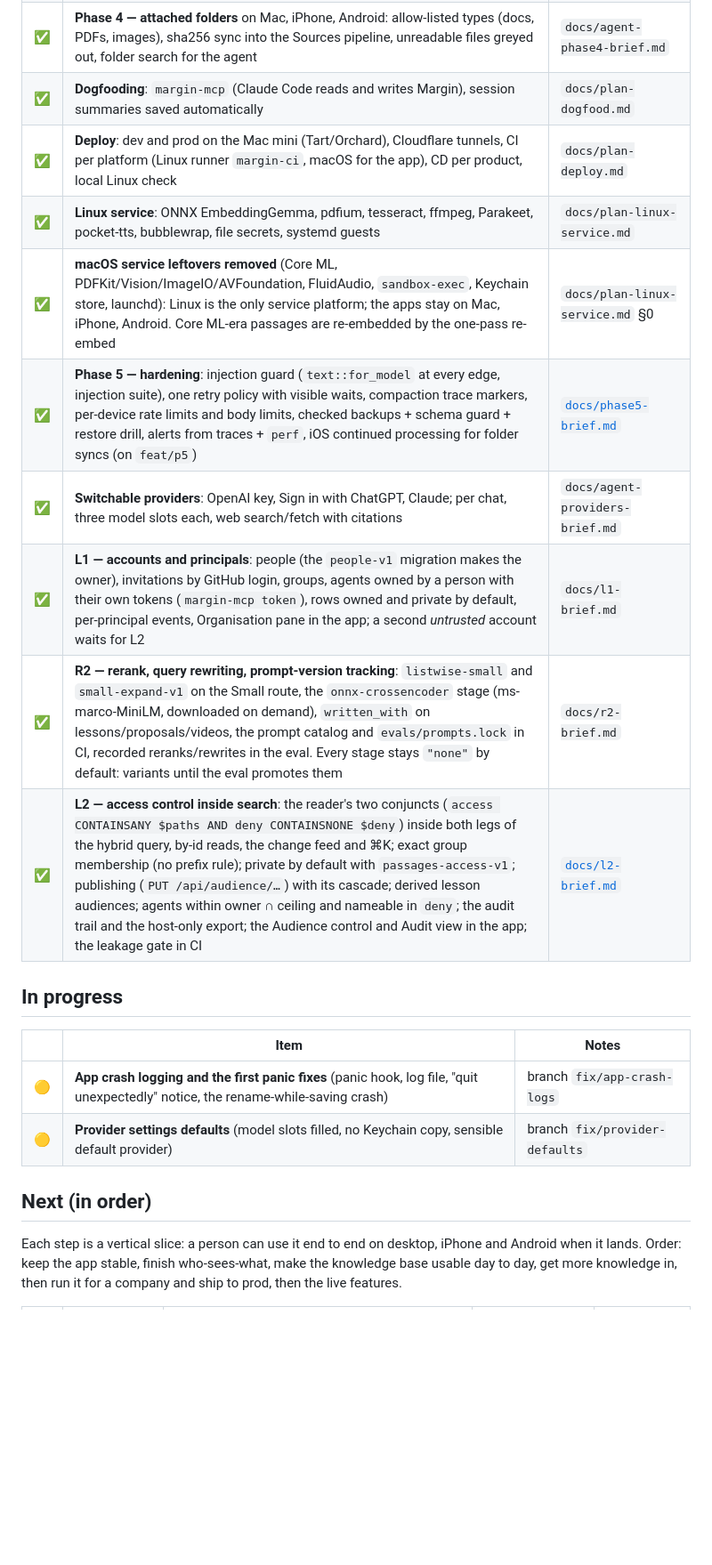
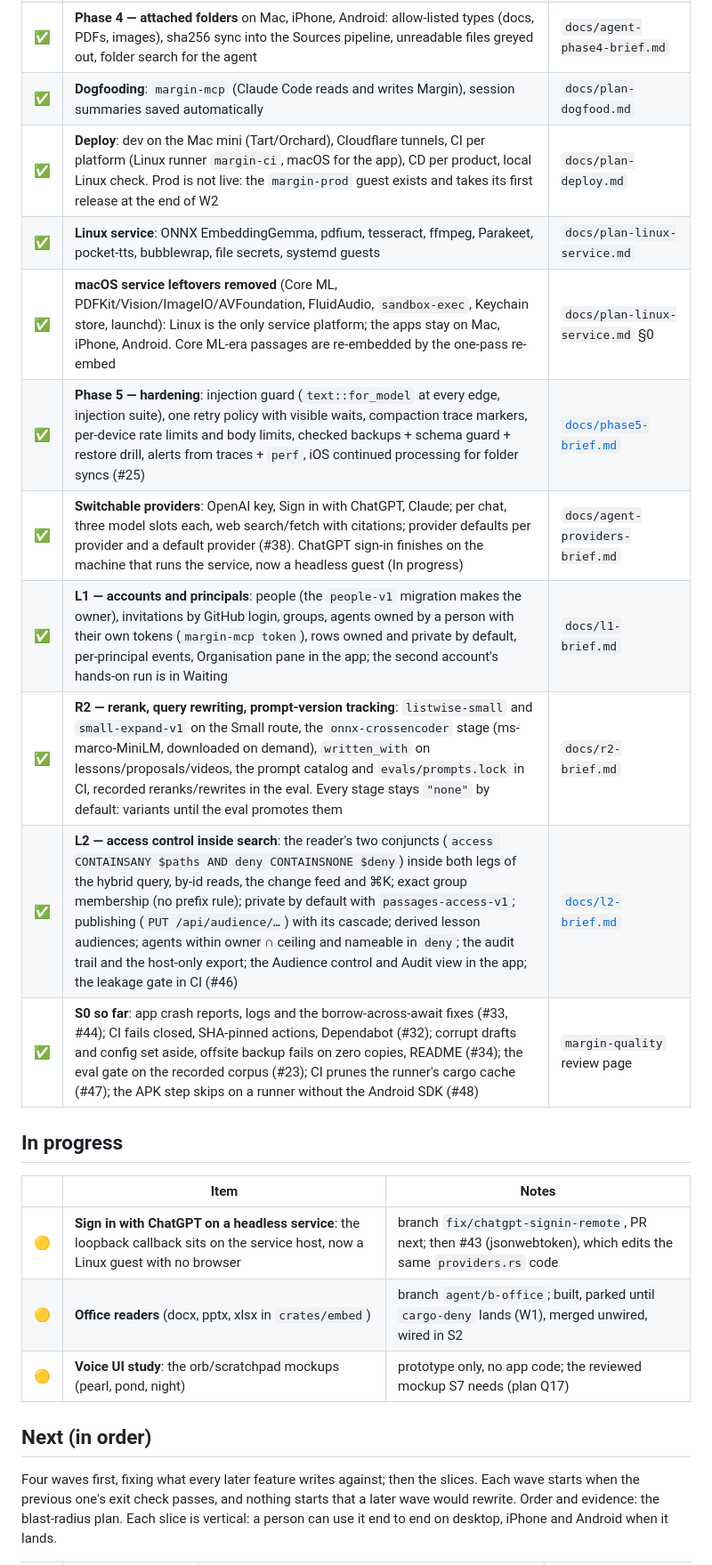
Before and after one commit to Nkr1shna/margin, a Markdown page: docs/ROADMAP.md, the part around one of its changes. Shown at 89% size. Drawn GitHub-style; blank space fills up the shorter version.

```diff
--- a/docs/ROADMAP.md
+++ b/docs/ROADMAP.md
@@ -16,23 +16,25 @@ Status: ✅ done · 🟡 in progress · ⏳ next · 🗓 later · 👤 waiting o
 | ✅ | **R1 — RAG pipeline**: pluggable stages, SurrealDB HNSW + full-text hybrid search, incremental re-index, budgets by model window, planner, traces in SurrealDB time-series tables, eval suite (`margin-eval`), context API | `docs/agent-rag-architecture.md` |
 | ✅ | **Phase 4 — attached folders** on Mac, iPhone, Android: allow-listed types (docs, PDFs, images), sha256 sync into the Sources pipeline, unreadable files greyed out, folder search for the agent | `docs/agent-phase4-brief.md` |
 | ✅ | **Dogfooding**: `margin-mcp` (Claude Code reads and writes Margin), session summaries saved automatically | `docs/plan-dogfood.md` |
-| ✅ | **Deploy**: dev and prod on the Mac mini (Tart/Orchard), Cloudflare tunnels, CI per platform (Linux runner `margin-ci`, macOS for the app), CD per product, local Linux check | `docs/plan-deploy.md` |
+| ✅ | **Deploy**: dev on the Mac mini (Tart/Orchard), Cloudflare tunnels, CI per platform (Linux runner `margin-ci`, macOS for the app), CD per product, local Linux check. Prod is not live: the `margin-prod` guest exists and takes its first release at the end of W2 | `docs/plan-deploy.md` |
 | ✅ | **Linux service**: ONNX EmbeddingGemma, pdfium, tesseract, ffmpeg, Parakeet, pocket-tts, bubblewrap, file secrets, systemd guests | `docs/plan-linux-service.md` |
 | ✅ | **macOS service leftovers removed** (Core ML, PDFKit/Vision/ImageIO/AVFoundation, FluidAudio, `sandbox-exec`, Keychain store, launchd): Linux is the only service platform; the apps stay on Mac, iPhone, Android. Core ML-era passages are re-embedded by the one-pass re-embed | `docs/plan-linux-service.md` §0 |
-| ✅ | **Phase 5 — hardening**: injection guard (`text::for_model` at every edge, injection suite), one retry policy with visible waits, compaction trace markers, per-device rate limits and body limits, checked backups + schema guard + restore drill, alerts from traces + `perf`, iOS continued processing for folder syncs (on `feat/p5`) | [`docs/phase5-brief.md`](phase5-brief.md) |
-| ✅ | **Switchable providers**: OpenAI key, Sign in with ChatGPT, Claude; per chat, three model slots each, web search/fetch with citations | `docs/agent-providers-brief.md` |
-| ✅ | **L1 — accounts and principals**: people (the `people-v1` migration makes the owner), invitations by GitHub login, groups, agents owned by a person with their own tokens (`margin-mcp token`), rows owned and private by default, per-principal events, Organisation pane in the app; a second *untrusted* account waits for L2 | `docs/l1-brief.md` |
+| ✅ | **Phase 5 — hardening**: injection guard (`text::for_model` at every edge, injection suite), one retry policy with visible waits, compaction trace markers, per-device rate limits and body limits, checked backups + schema guard + restore drill, alerts from traces + `perf`, iOS continued processing for folder syncs (#25) | [`docs/phase5-brief.md`](phase5-brief.md) |
+| ✅ | **Switchable providers**: OpenAI key, Sign in with ChatGPT, Claude; per chat, three model slots each, web search/fetch with citations; provider defaults per provider and a default provider (#38). ChatGPT sign-in finishes on the machine that runs the service, now a headless guest (In progress) | `docs/agent-providers-brief.md` |
+| ✅ | **L1 — accounts and principals**: people (the `people-v1` migration makes the owner), invitations by GitHub login, groups, agents owned by a person with their own tokens (`margin-mcp token`), rows owned and private by default, per-principal events, Organisation pane in the app; the second account's hands-on run is in Waiting | `docs/l1-brief.md` |
 | ✅ | **R2 — rerank, query rewriting, prompt-version tracking**: `listwise-small` and `small-expand-v1` on the Small route, the `onnx-crossencoder` stage (ms-marco-MiniLM, downloaded on demand), `written_with` on lessons/proposals/videos, the prompt catalog and `evals/prompts.lock` in CI, recorded reranks/rewrites in the eval. Every stage stays `"none"` by default: variants until the eval promotes them | `docs/r2-brief.md` |
-| ✅ | **L2 — access control inside search**: the reader's two conjuncts (`access CONTAINSANY $paths AND deny CONTAINSNONE $deny`) inside both legs of the hybrid query, by-id reads, the change feed and ⌘K; exact group membership (no prefix rule); private by default with `passages-access-v1`; publishing (`PUT /api/audience/…`) with its cascade; derived lesson audiences; agents within owner ∩ ceiling and nameable in `deny`; the audit trail and the host-only export; the Audience control and Audit view in the app; the leakage gate in CI | [`docs/l2-brief.md`](l2-brief.md) |
+| ✅ | **L2 — access control inside search**: the reader's two conjuncts (`access CONTAINSANY $paths AND deny CONTAINSNONE $deny`) inside both legs of the hybrid query, by-id reads, the change feed and ⌘K; exact group membership (no prefix rule); private by default with `passages-access-v1`; publishing (`PUT /api/audience/…`) with its cascade; derived lesson audiences; agents within owner ∩ ceiling and nameable in `deny`; the audit trail and the host-only export; the Audience control and Audit view in the app; the leakage gate in CI (#46) | [`docs/l2-brief.md`](l2-brief.md) |
+| ✅ | **S0 so far**: app crash reports, logs and the borrow-across-await fixes (#33, #44); CI fails closed, SHA-pinned actions, Dependabot (#32); corrupt drafts and config set aside, offsite backup fails on zero copies, README (#34); the eval gate on the recorded corpus (#23); CI prunes the runner's cargo cache (#47); the APK step skips on a runner without the Android SDK (#48) | `margin-quality` review page |
 
 ## In progress
 
 | | Item | Notes |
 |---|---|---|
-| 🟡 | **App crash logging and the first panic fixes** (panic hook, log file, "quit unexpectedly" notice, the rename-while-saving crash) | branch `fix/app-crash-logs` |
-| 🟡 | **Provider settings defaults** (model slots filled, no Keychain copy, sensible default provider) | branch `fix/provider-defaults` |
+| 🟡 | **Sign in with ChatGPT on a headless service**: the loopback callback sits on the service host, now a Linux guest with no browser | branch `fix/chatgpt-signin-remote`, PR next; then #43 (jsonwebtoken), which edits the same `providers.rs` code |
+| 🟡 | **Office readers** (docx, pptx, xlsx in `crates/embed`) | branch `agent/b-office`; built, parked until `cargo-deny` lands (W1), merged unwired, wired in S2 |
+| 🟡 | **Voice UI study**: the orb/scratchpad mockups (pearl, pond, night) | prototype only, no app code; the reviewed mockup S7 needs (plan Q17) |
 
 ## Next (in order)
 
-Each step is a vertical slice: a person can use it end to end on desktop, iPhone and Android when it lands. Order: keep the app stable, finish who-sees-what, make the knowledge base usable day to day, get more knowledge in, then run it for a company and ship to prod, then the live features.
+Four waves first, fixing what every later feature writes against; then the slices. Each wave starts when the previous one's exit check passes, and nothing starts that a later wave would rewrite. Order and evidence: the blast-radius plan. Each slice is vertical: a person can use it end to end on desktop, iPhone and Android when it lands.
 
```
Also changed, not shown: other parts of docs/ROADMAP.md (+25 -14 lines).
